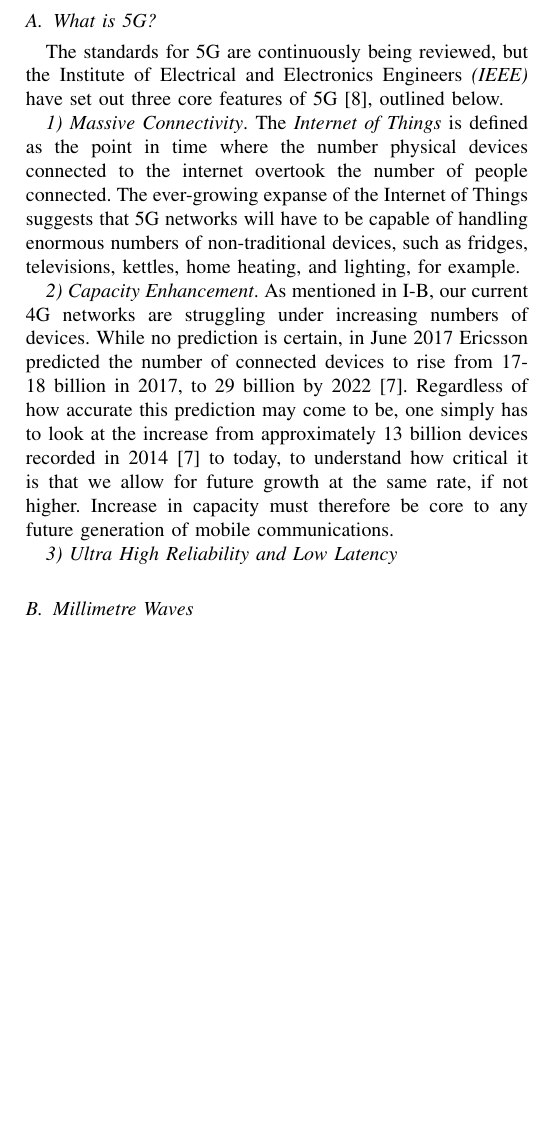
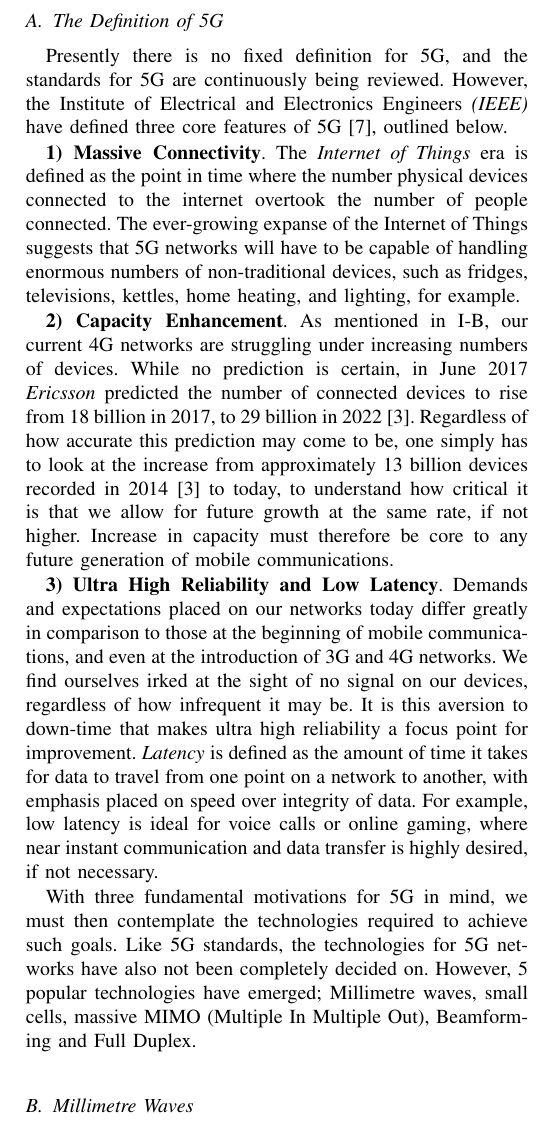
Before and after one commit to rebeccabernie/ResearchMethods-5G, a LaTeX paper (main.tex): part of one column of page 2 of 2, cut at the place of the change, the shorter picture padded with empty space. Compiled offline with pdfLaTeX.

Commit message:
Finished 5G intro / definition sections

```diff
--- a/main.tex
+++ b/main.tex
@@ -41,14 +41,16 @@ According to Gartner \cite{gartner4g}, 4G provides users with peak data transfer
 \section{Fifth Generation}
 While our present problems of signal loss or slow speeds at peak times may not be considered critical issues, the desire for a faster, more efficient service will always drive advancements in communications standards. Much like the transition from 3G to 4G, our next family of standards will not concern an expansion of service, but rather an improvement on existing services using new technologies. 5G will bring more efficient communication methods, thus allowing for faster movement of data coupled with increased reliability.
 
-\subsection{What is 5G?}
-The standards for 5G are continuously being reviewed, but the Institute of Electrical and Electronics Engineers \textit{(IEEE)} have set out three core features of 5G \cite{ieee5g}, outlined below.
+\subsection{The Definition of 5G}
+Presently there is no fixed definition for 5G, and the standards for 5G are continuously being reviewed. However, the Institute of Electrical and Electronics Engineers \textit{(IEEE)} have defined three core features of 5G \cite{ieee5g}, outlined below.
 
-\textit{1) Massive Connectivity}. The \textit{Internet of Things} is defined as the point in time where the number physical devices connected to the internet overtook the number of people connected. The ever-growing expanse of the Internet of Things suggests that 5G networks will have to be capable of handling enormous numbers of non-traditional devices, such as fridges, televisions, kettles, home heating, and lighting, for example.
+\textbf{1) Massive Connectivity}. The \textit{Internet of Things} era is defined as the point in time where the number physical devices connected to the internet overtook the number of people connected. The ever-growing expanse of the Internet of Things suggests that 5G networks will have to be capable of handling enormous numbers of non-traditional devices, such as fridges, televisions, kettles, home heating, and lighting, for example.
 
-\textit{2) Capacity Enhancement}. As mentioned in \ref{subsec:4g}, our current 4G networks are struggling under increasing numbers of devices. While no prediction is certain, in June 2017 Ericsson predicted the number of connected devices to rise from 17-18 billion in 2017, to 29 billion by 2022 \cite{ericssondev}. Regardless of how accurate this prediction may come to be, one simply has to look at the increase from approximately 13 billion devices recorded in 2014 \cite{ericssondev} to today, to understand how critical it is that we allow for future growth at the same rate, if not higher. Increase in capacity must therefore be core to any future generation of mobile communications.
+\textbf{2) Capacity Enhancement}. As mentioned in \ref{subsec:4g}, our current 4G networks are struggling under increasing numbers of devices. While no prediction is certain, in June 2017 \textit{Ericsson} predicted the number of connected devices to rise from 18 billion in 2017, to 29 billion in 2022 \cite{ericssondev}. Regardless of how accurate this prediction may come to be, one simply has to look at the increase from approximately 13 billion devices recorded in 2014 \cite{ericssondev} to today, to understand how critical it is that we allow for future growth at the same rate, if not higher. Increase in capacity must therefore be core to any future generation of mobile communications.
 
-\textit{3) Ultra High Reliability and Low Latency}
+\textbf{3) Ultra High Reliability and Low Latency}. Demands and expectations placed on our networks today differ greatly in comparison to those at the beginning of mobile communications, and even at the introduction of 3G and 4G networks. We find ourselves irked at the sight of no signal on our devices, regardless of how infrequent it may be. It is this aversion to down-time that makes ultra high reliability a focus point for improvement. \textit{Latency} is defined as the amount of time it takes for data to travel from one point on a network to another, with emphasis placed on speed over integrity of data. For example, low latency is ideal for voice calls or online gaming, where near instant communication and data transfer is highly desired, if not necessary.
+
+With three fundamental motivations for 5G in mind, we must then contemplate the technologies required to achieve such goals. Like 5G standards, the technologies for 5G networks have also not been completely decided on. However, 5 popular technologies have emerged; Millimetre waves, small cells, massive MIMO (Multiple In Multiple Out), Beamforming and Full Duplex.
 
 \subsection{Millimetre Waves}
 \subsection{Small Cells}
```
Also changed, not shown: bibliography.bib (+0 -6 lines), 5GLitReview.pdf, main.tex (4 more changed lines).
